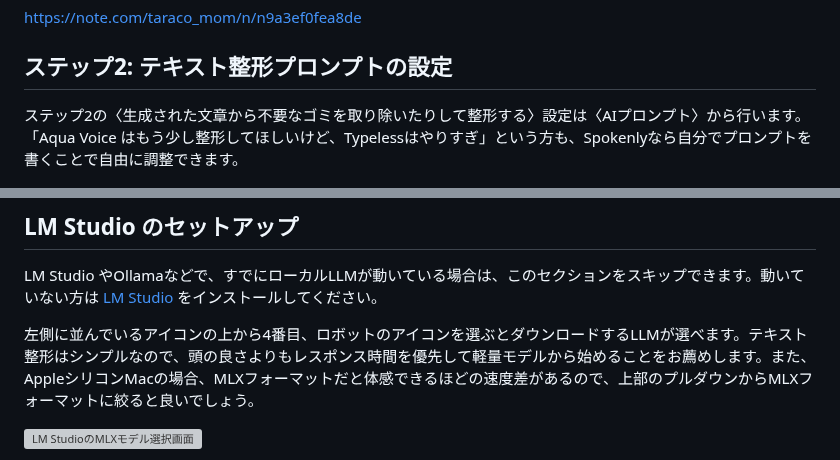
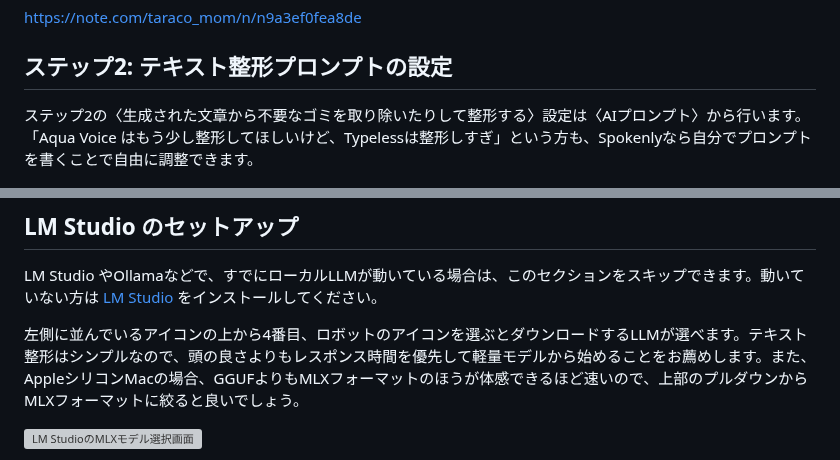
Before and after one commit to rewse/zenn-content, a Markdown page: articles/spokenly-local-ai-voice-input.md, 2 parts joined by grey strips. Drawn GitHub-style; grey boxes are pictures that could not be loaded.

```diff
--- a/articles/spokenly-local-ai-voice-input.md
+++ b/articles/spokenly-local-ai-voice-input.md
@@ -50,7 +50,7 @@ https://note.com/taraco_mom/n/n9a3ef0fea8de
 
 ## ステップ2: テキスト整形プロンプトの設定
 
-ステップ2の〈生成された文章から不要なゴミを取り除いたりして整形する〉設定は〈AIプロンプト〉から行います。「Aqua Voice はもう少し整形してほしいけど、Typelessはやりすぎ」という方も、Spokenlyなら自分でプロンプトを書くことで自由に調整できます。
+ステップ2の〈生成された文章から不要なゴミを取り除いたりして整形する〉設定は〈AIプロンプト〉から行います。「Aqua Voice はもう少し整形してほしいけど、Typelessは整形しすぎ」という方も、Spokenlyなら自分でプロンプトを書くことで自由に調整できます。
 
 ![SpokenlyのAIプロンプト設定画面](/images/spokenly-local-ai-voice-input/ai-prompt-settings.png)
 
@@ -103,7 +103,7 @@ NG: "I can't fulfill this request because it would involve violating the establi
 
 LM Studio やOllamaなどで、すでにローカルLLMが動いている場合は、このセクションをスキップできます。動いていない方は [LM Studio](https://lmstudio.ai/) をインストールしてください。
 
-左側に並んでいるアイコンの上から4番目、ロボットのアイコンを選ぶとダウンロードするLLMが選べます。テキスト整形はシンプルなので、頭の良さよりもレスポンス時間を優先して軽量モデルから始めることをお薦めします。また、AppleシリコンMacの場合、MLXフォーマットだと体感できるほどの速度差があるので、上部のプルダウンからMLXフォーマットに絞ると良いでしょう。
+左側に並んでいるアイコンの上から4番目、ロボットのアイコンを選ぶとダウンロードするLLMが選べます。テキスト整形はシンプルなので、頭の良さよりもレスポンス時間を優先して軽量モデルから始めることをお薦めします。また、AppleシリコンMacの場合、GGUFよりもMLXフォーマットのほうが体感できるほど速いので、上部のプルダウンからMLXフォーマットに絞ると良いでしょう。
 
 ![LM StudioのMLXモデル選択画面](/images/spokenly-local-ai-voice-input/lm-studio-mlx-model-selection.png)
 
```
Also changed, not shown: other parts of articles/spokenly-local-ai-voice-input.md (+11 -9 lines), images/spokenly-local-ai-voice-input/4.png (deleted), images/spokenly-local-ai-voice-input/6.png (deleted), images/spokenly-local-ai-voice-input/spokenly-local-only-mode.png (added), 1 other file.
